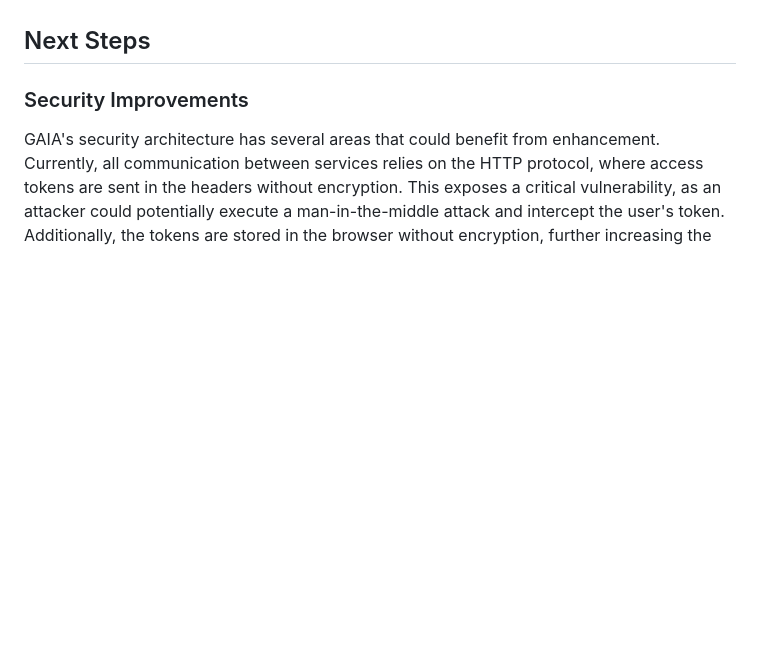
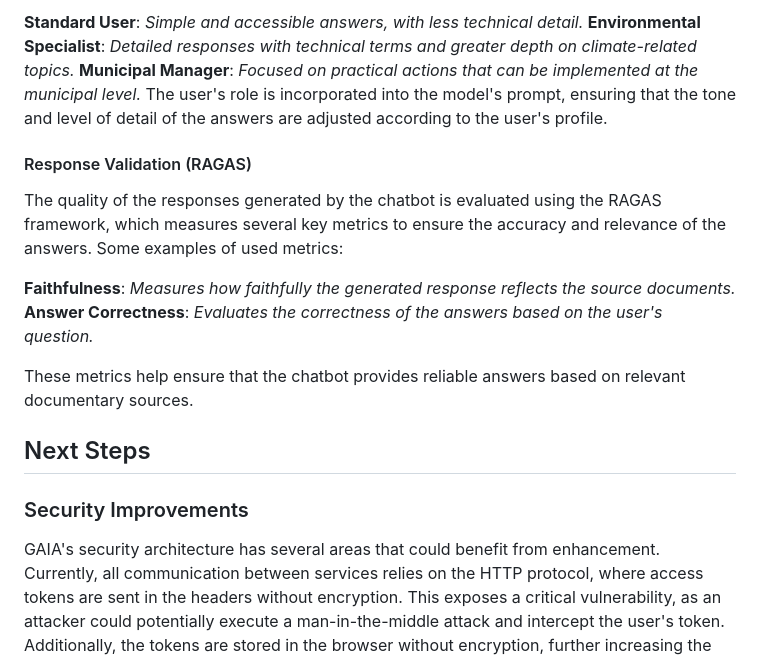
Before and after one commit to MelEFreitas/BCGx-Challenge2024, a Markdown page: README.md, the part around the change printed below. Rendered like a GitHub page; blank space fills up the shorter version.

Commit message:
Update README.md
Add Chatbot pipeline documentation

```diff
--- a/README.md
+++ b/README.md
@@ -88,3 +133,16 @@ In order for the backend to perform operations, the user must authenticate thems
+**Standard User**: *Simple and accessible answers, with less technical detail.*
+**Environmental Specialist**: *Detailed responses with technical terms and greater depth on climate-related topics.*
+**Municipal Manager**: *Focused on practical actions that can be implemented at the municipal level.*
+The user's role is incorporated into the model's prompt, ensuring that the tone and level of detail of the answers are adjusted according to the user's profile.
+
+#### Response Validation (RAGAS)
+The quality of the responses generated by the chatbot is evaluated using the RAGAS framework, which measures several key metrics to ensure the accuracy and relevance of the answers. Some examples of used metrics:
+
+**Faithfulness**: *Measures how faithfully the generated response reflects the source documents.*
+**Answer Correctness**: *Evaluates the correctness of the answers based on the user's question.*
+
+These metrics help ensure that the chatbot provides reliable answers based on relevant documentary sources.
+
 ## Next Steps
 ### Security Improvements
 GAIA's security architecture has several areas that could benefit from enhancement. Currently, all communication between services relies on the HTTP protocol, where access tokens are sent in the headers without encryption. This exposes a critical vulnerability, as an attacker could potentially execute a man-in-the-middle attack and intercept the user's token. Additionally, the tokens are stored in the browser without encryption, further increasing the risk of compromise.
```
Also changed, not shown: other parts of README.md (+45 -0 lines).
